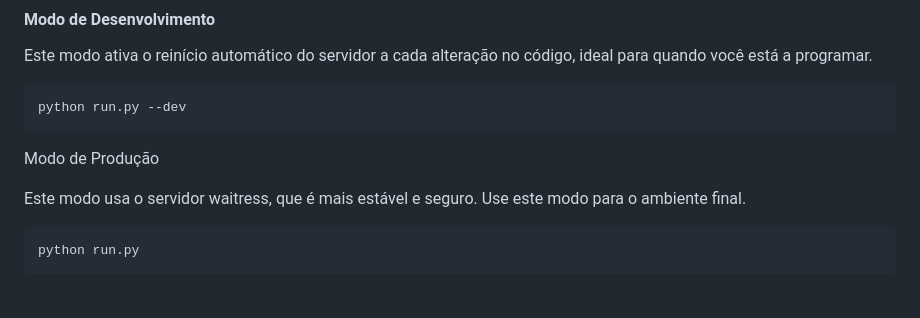
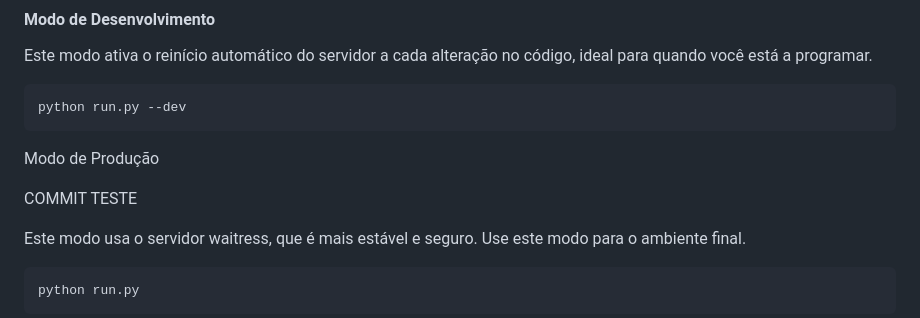
Before and after one commit to drogamais/aplicacao_web_atendimento, a Markdown page: README.md, the part around the change. GitHub-like rendering; blank space fills up the shorter version.

````diff
--- a/README.md
+++ b/README.md
@@ -87,6 +87,8 @@ python run.py --dev
 
 Modo de Produção
 
+COMMIT TESTE
+
 Este modo usa o servidor waitress, que é mais estável e seguro. Use este modo para o ambiente final.
 
 ```bash
````
